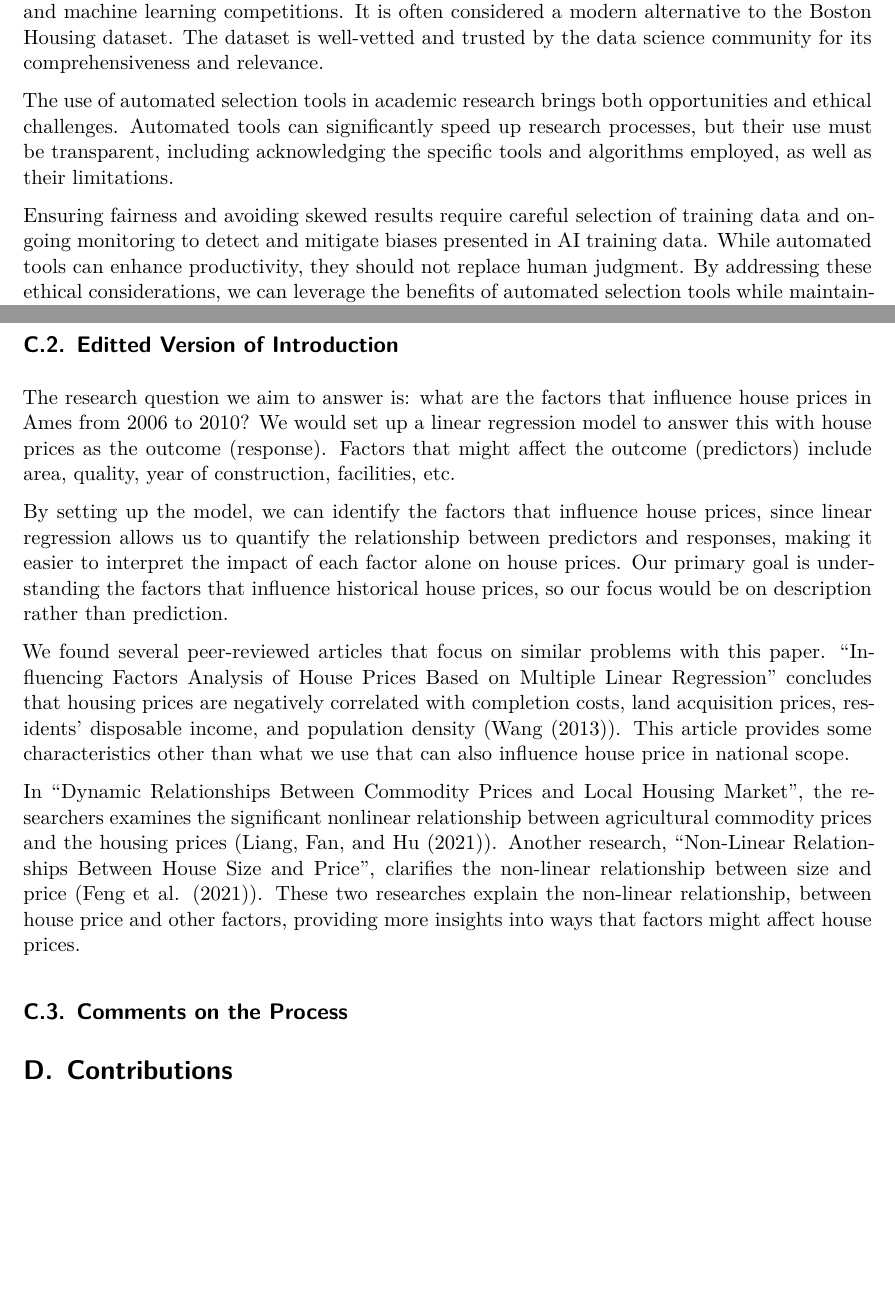
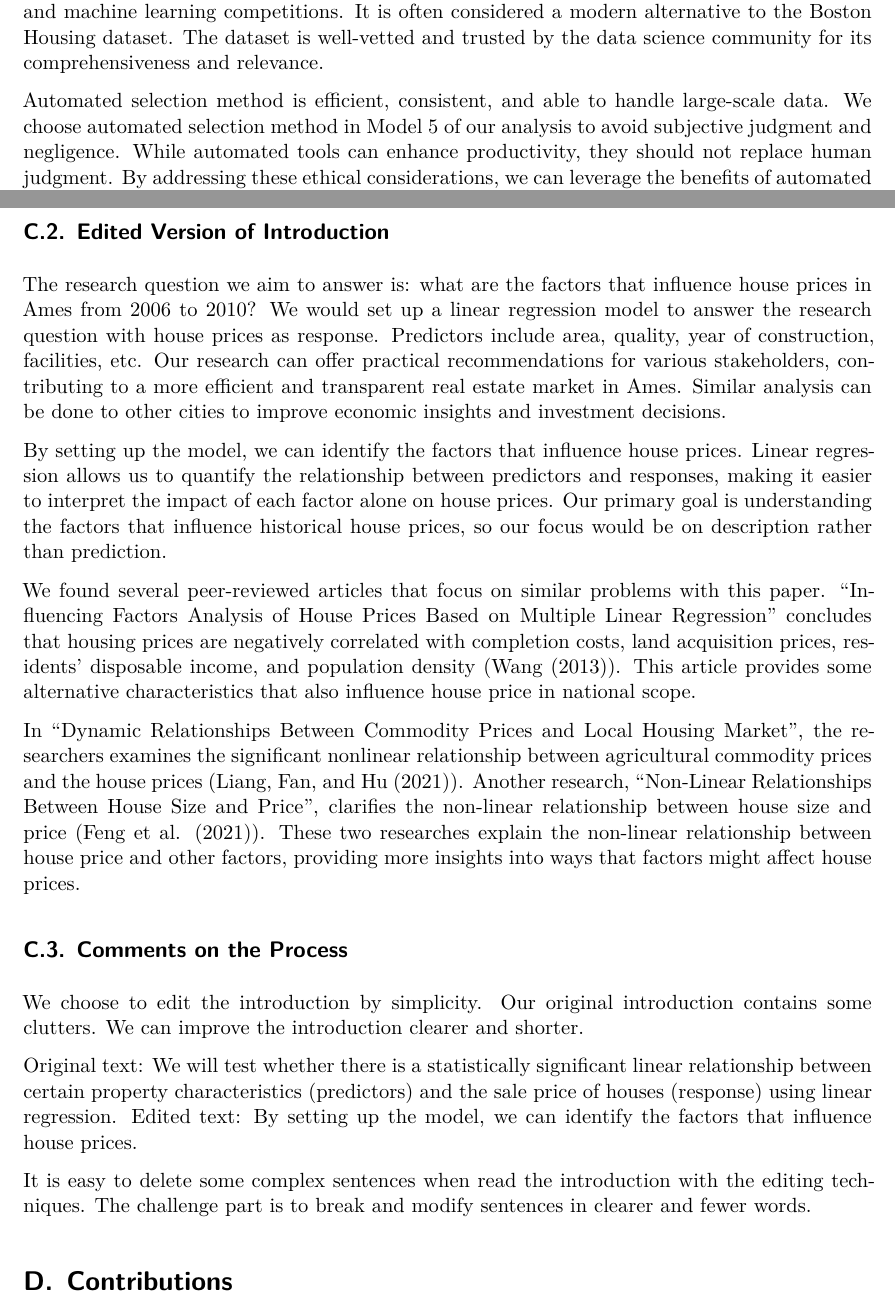
Before and after one commit to Stary54264/Housing-in-Ames, a Quarto document (paper/report.qmd): two parts of pages 13 and 14 of 16, joined at a grey line, cut so that both start at the same text, the shorter picture padded with empty space. Rendered offline with R 4.5, knitr and Pandoc in place of Quarto, then LaTeX, with nearby package versions.

Commit message:
Edit intro and ethics

```diff
--- a/paper/report.qmd
+++ b/paper/report.qmd
@@ -485,9 +485,7 @@ Our data is collected from Ames City Assessor's Office (@ames), then we cleaned
 
 The Ames housing dataset has been used widely, especially in the context of academic projects and machine learning competitions. It is often considered a modern alternative to the Boston Housing dataset. The dataset is well-vetted and trusted by the data science community for its comprehensiveness and relevance.
 
-The use of automated selection tools in academic research brings both opportunities and ethical challenges. Automated tools can significantly speed up research processes, but their use must be transparent, including acknowledging the specific tools and algorithms employed, as well as their limitations.
-
-Ensuring fairness and avoiding skewed results require careful selection of training data and ongoing monitoring to detect and mitigate biases presented in AI training data. While automated tools can enhance productivity, they should not replace human judgment. By addressing these ethical considerations, we can leverage the benefits of automated selection tools while maintaining the integrity and fairness during our research practices.
+Automated selection method is efficient, consistent, and able to handle large-scale data. We choose automated selection method in Model 5 of our analysis to avoid subjective judgment and negligence. While automated tools can enhance productivity, they should not replace human judgment. By addressing these ethical considerations, we can leverage the benefits of automated selection tools while maintaining the integrity and fairness during our research practices.
 
 # Editing Demonstration
 
@@ -501,17 +499,24 @@ We found several peer-reviewed articles that focus on similar problems with this
 
 In "Dynamic Relationships Between Commodity Prices and Local Housing Market", this research examines the significant nonlinear relationship between agricultural commodity prices and the local housing market (@dynamic). The research "Non-Linear Relationships Between House Size and Price" clarifies the nonlinear relationships between housing size and price (@size). These two researches explain another aspect, a non-linear relationship, between house price and other factors, providing more comprehensive information about house market for decision making of the developers, home purchasers, real estate appraisers, and the governments.
 
-## Editted Version of Introduction
+## Edited Version of Introduction
 
-The research question we aim to answer is: what are the factors that influence house prices in Ames from 2006 to 2010? We would set up a linear regression model to answer this with house prices as the outcome (response). Factors that might affect the outcome (predictors) include area, quality, year of construction, facilities, etc.
+The research question we aim to answer is: what are the factors that influence house prices in Ames from 2006 to 2010? We would set up a linear regression model to answer the research question with house prices as response. Predictors include area, quality, year of construction, facilities, etc. Our research can offer practical recommendations for various stakeholders, contributing to a more efficient and transparent real estate market in Ames. Similar analysis can be done to other cities to improve economic insights and investment decisions.
 
-By setting up the model, we can identify the factors that influence house prices, since linear regression allows us to quantify the relationship between predictors and responses, making it easier to interpret the impact of each factor alone on house prices. Our primary goal is understanding the factors that influence historical house prices, so our focus would be on description rather than prediction.
+By setting up the model, we can identify the factors that influence house prices. Linear regression allows us to quantify the relationship between predictors and responses, making it easier to interpret the impact of each factor alone on house prices. Our primary goal is understanding the factors that influence historical house prices, so our focus would be on description rather than prediction.
 
-We found several peer-reviewed articles that focus on similar problems with this paper. "Influencing Factors Analysis of House Prices Based on Multiple Linear Regression" concludes that housing prices are negatively correlated with completion costs, land acquisition prices, residents’ disposable income, and population density (@influencing). This article provides some characteristics other than what we use that can also influence house price in national scope.
+We found several peer-reviewed articles that focus on similar problems with this paper. "Influencing Factors Analysis of House Prices Based on Multiple Linear Regression" concludes that housing prices are negatively correlated with completion costs, land acquisition prices, residents’ disposable income, and population density (@influencing). This article provides some alternative characteristics that also influence house price in national scope.
 
-In "Dynamic Relationships Between Commodity Prices and Local Housing Market", the researchers examines the significant nonlinear relationship between agricultural commodity prices and the housing prices (@dynamic). Another research, "Non-Linear Relationships Between House Size and Price", clarifies the non-linear relationship between size and price (@size). These two researches explain the non-linear relationship, between house price and other factors, providing more insights into ways that factors might affect house prices.
+In "Dynamic Relationships Between Commodity Prices and Local Housing Market", the researchers examines the significant nonlinear relationship between agricultural commodity prices and the house prices (@dynamic). Another research, "Non-Linear Relationships Between House Size and Price", clarifies the non-linear relationship between house size and price (@size). These two researches explain the non-linear relationship between house price and other factors, providing more insights into ways that factors might affect house prices.
 
 ## Comments on the Process
+
+We choose to edit the introduction by simplicity. Our original introduction contains some clutters. We can improve the introduction clearer and shorter.
+
+Original text: We will test whether there is a statistically significant linear relationship between certain property characteristics (predictors) and the sale price of houses (response) using linear regression.
+Edited text: By setting up the model, we can identify the factors that influence house prices.
+
+It is easy to delete some complex sentences when read the introduction with the editing techniques. The challenge part is to break and modify sentences in clearer and fewer words.
 
 # Contributions
 
```
Also changed, not shown: paper/report.qmd (12 more changed lines).
